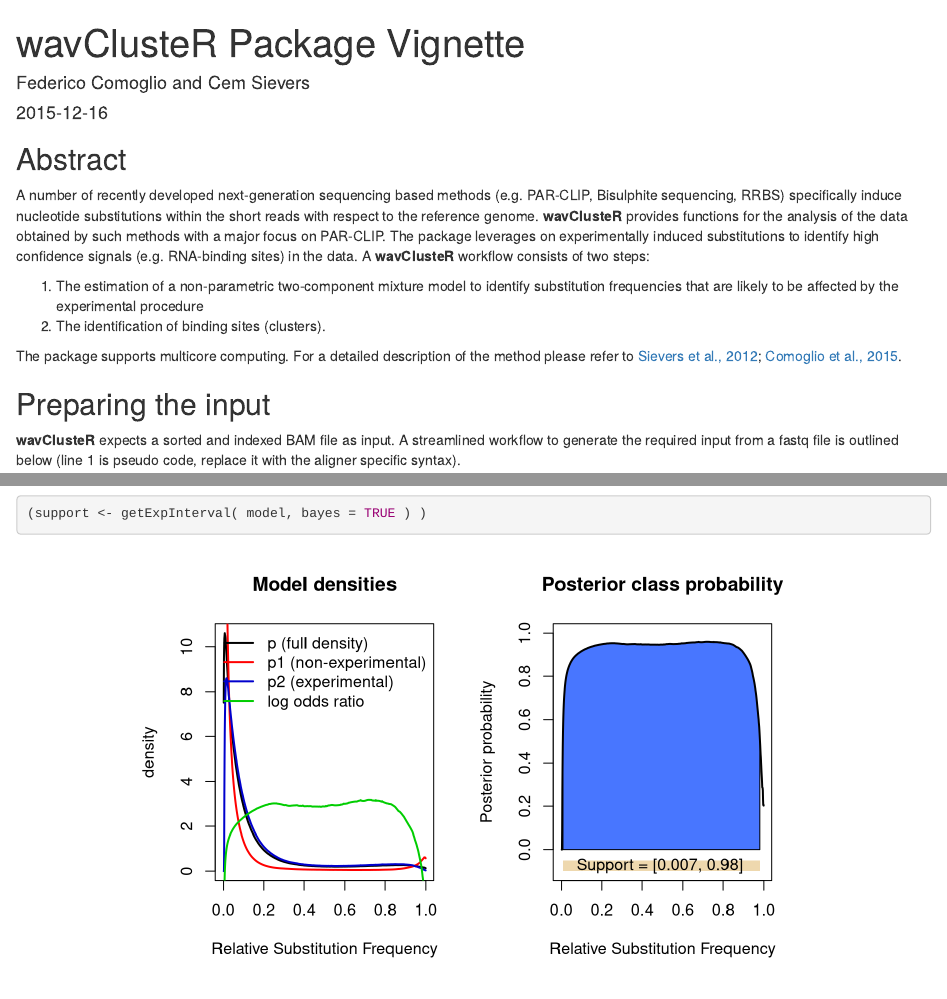
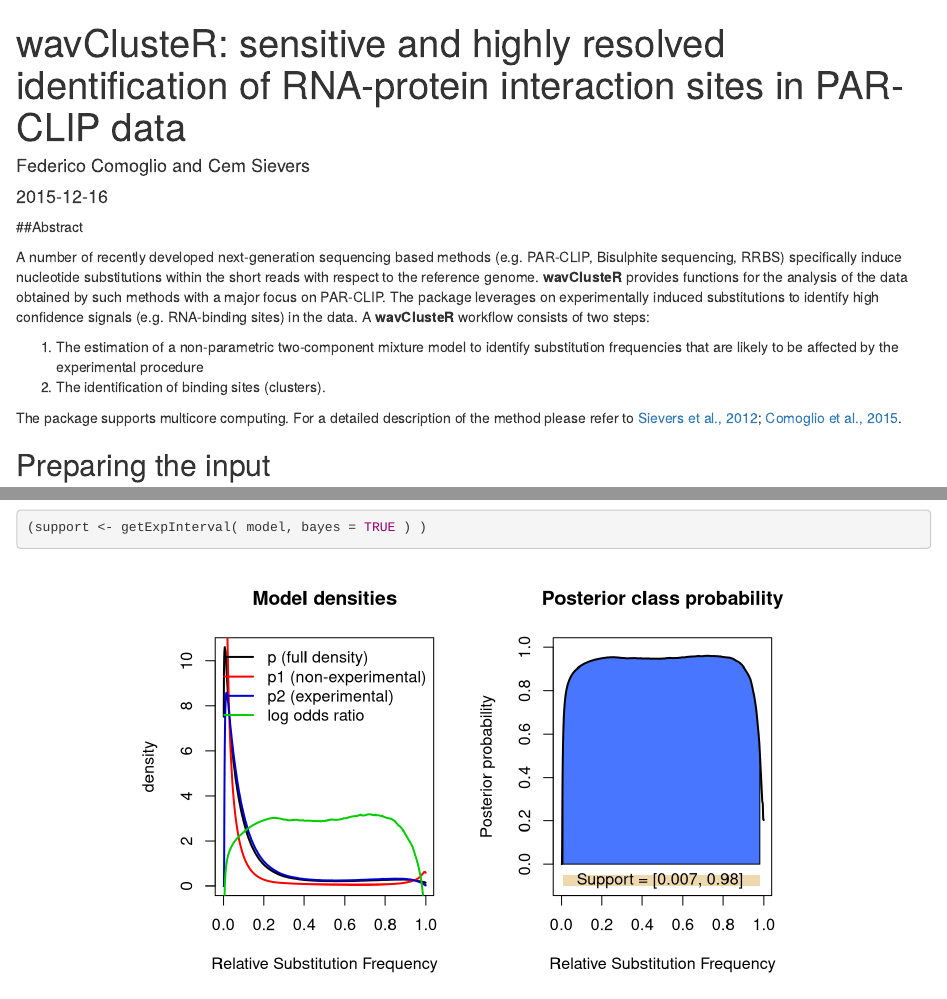
Before and after one commit to FedericoComoglio/wavClusteR, an R Markdown document (vignettes/wavCluster_vignette.Rmd): the page in a window 1100 px wide, from its top, and a second part further down, joined at a grey line. Rendered offline with R 4.5, knitr and Pandoc, with nearby package versions; drawn as R Markdown's standard HTML page in place of the format the file asks for; some code elsewhere in the file could not run offline.

Commit message:
Vignette in BioC style
git-svn-id: file:///home/git/hedgehog.fhcrc.org/bioconductor/trunk/madman/Rpacks/wavClusteR@111547 bc3139a8-67e5-0310-9ffc-ced21a209358

```diff
--- a/vignettes/wavCluster_vignette.Rmd
+++ b/vignettes/wavCluster_vignette.Rmd
@@ -1,15 +1,17 @@
 ---
-title: "wavClusteR Package Vignette"
+title: "wavClusteR: sensitive and highly resolved identification of RNA-protein interaction sites in PAR-CLIP data"
 author: "Federico Comoglio and Cem Sievers"
 date: "`r Sys.Date()`"
-output: rmarkdown::html_vignette
+package: "`r pkg_ver('BiocStyle')`"
 vignette: >
-    %\VignetteIndexEntry{wavClusteR}
+    %\VignetteIndexEntry{wavClusteR: sensitive and highly resolved identification of RNA-protein interaction sites in PAR-CLIP data}
     %\VignetteEngine{knitr::rmarkdown}
     %\VignetteEncoding{UTF-8}
+output:
+  BiocStyle::html_document
 ---
 
-## Abstract
+##Abstract
 
 A number of recently developed next-generation sequencing based methods (e.g. PAR-CLIP, Bisulphite sequencing, RRBS) specifically induce nucleotide substitutions within the short reads with respect to the reference genome. **wavClusteR** provides functions for the analysis of the data obtained by such methods with a major focus on PAR-CLIP. The package leverages on experimentally induced substitutions to identify high confidence signals (e.g. RNA-binding sites) in the data. A **wavClusteR** workflow consists of two steps:
 
```
Also changed, not shown: vignettes/wavCluster_vignette.Rmd (1 more changed lines), 1 other file.
